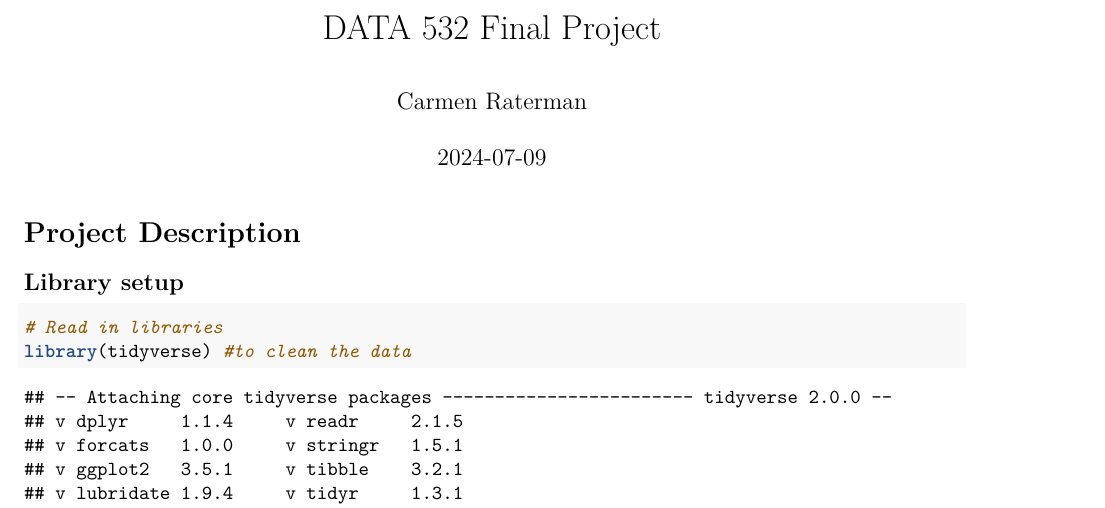
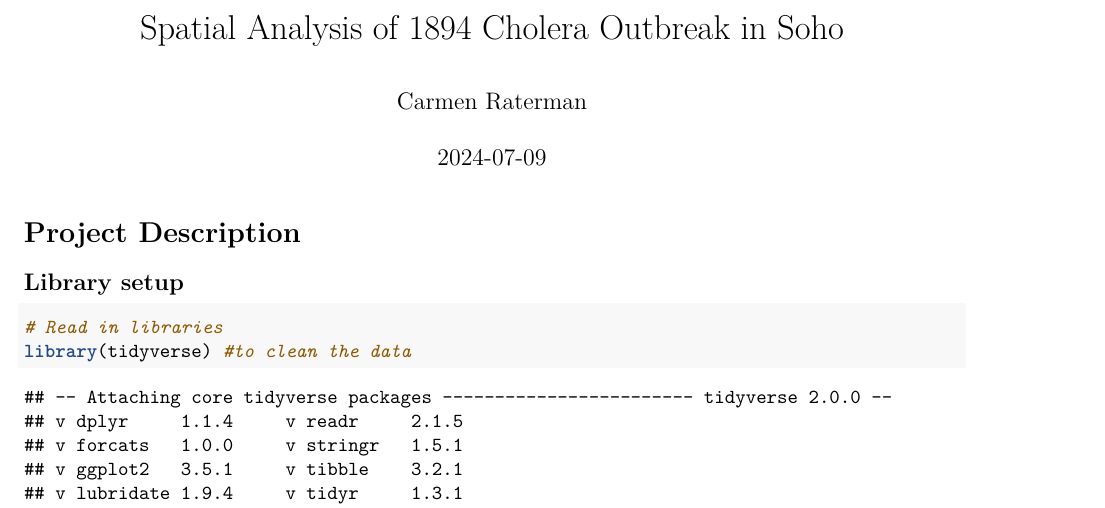
Before and after one commit to carmen-raterman/GIS_project, an R Markdown document (GIS_cholera_proejct.Rmd): part of page 1 of 9, cut at the place of the change. Rendered offline with R 4.5, knitr and Pandoc, then LaTeX, with nearby package versions; code that draws random numbers runs with fixed seeds of ours; some code elsewhere in the file could not run offline.

Commit message:
fixed bug

```diff
--- a/GIS_cholera_proejct.Rmd
+++ b/GIS_cholera_proejct.Rmd
@@ -1,5 +1,5 @@
 ---
-title: "DATA 532 Final Project"
+title: "Spatial Analysis of 1894 Cholera Outbreak in Soho"
 author: "Carmen Raterman"
 date: "`r Sys.Date()`"
 editor_options:
```
